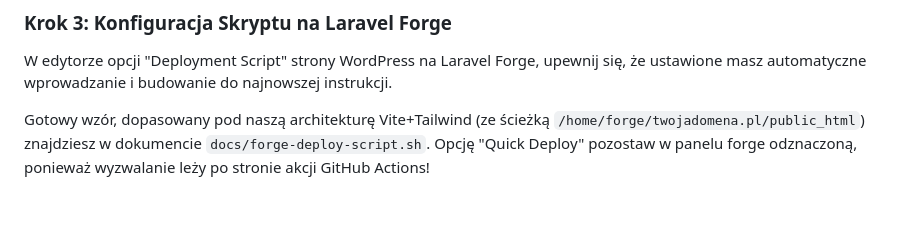
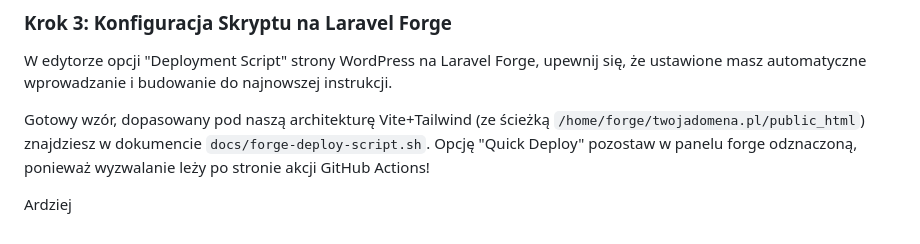
Before and after one commit to ardziej/stilco-wp, a Markdown page: README.md, the part around the change. Rendered like a GitHub page; blank space fills up the shorter version.

```diff
--- a/README.md
+++ b/README.md
@@ -98,3 +98,5 @@ Cały proces budowy i aktywacji nowej wersji zdefiniowany jest w [docs/deploymen
 W edytorze opcji "Deployment Script" strony WordPress na Laravel Forge, upewnij się, że ustawione masz automatyczne wprowadzanie i budowanie do najnowszej instrukcji.
 
 Gotowy wzór, dopasowany pod naszą architekturę Vite+Tailwind (ze ścieżką `/home/forge/twojadomena.pl/public_html`) znajdziesz w dokumencie `docs/forge-deploy-script.sh`. Opcję "Quick Deploy" pozostaw w panelu forge odznaczoną, ponieważ wyzwalanie leży po stronie akcji GitHub Actions!
+
+Ardziej
```
